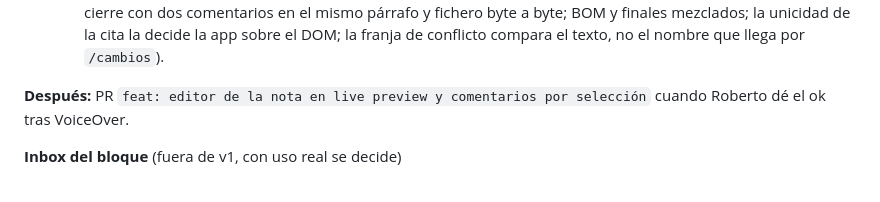
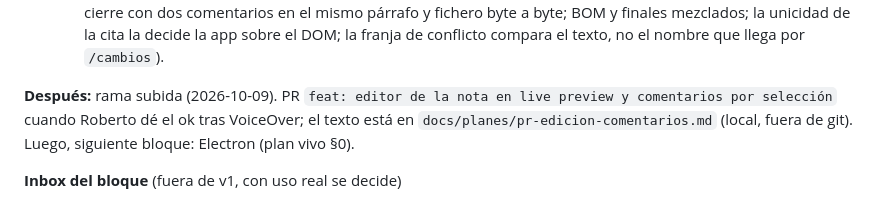
Before and after one commit to rsotor/cuaderno-app, a Markdown page: docs/planes/edicion-comentarios.md, the part around one of its changes. Rendered like a GitHub page.

```diff
--- a/docs/planes/edicion-comentarios.md
+++ b/docs/planes/edicion-comentarios.md
@@ -16,7 +16,7 @@
     finales mezclados; la unicidad de la cita la decide la app sobre el DOM; la franja de conflicto compara el texto, no
     el nombre que llega por `/cambios`).
 
-**Después:** PR `feat: editor de la nota en live preview y comentarios por selección` cuando Roberto dé el ok tras VoiceOver.
+**Después:** rama subida (2026-10-09). PR `feat: editor de la nota en live preview y comentarios por selección` cuando Roberto dé el ok tras VoiceOver; el texto está en `docs/planes/pr-edicion-comentarios.md` (local, fuera de git). Luego, siguiente bloque: Electron (plan vivo §0).
 
 **Inbox del bloque** (fuera de v1, con uso real se decide)
 - Rebasar automáticamente lo escrito sobre la nota nueva cuando los cambios no se solapan (hoy: franja + «Sobrescribir» o «Copiar mi texto y recargar»).
```
Also changed, not shown: other parts of docs/planes/edicion-comentarios.md (+1 -1 lines), docs/planes/plan-vivo.md (+3 -3 lines), docs/planes/pr-edicion-comentarios.md (deleted, +0 -42 lines).
